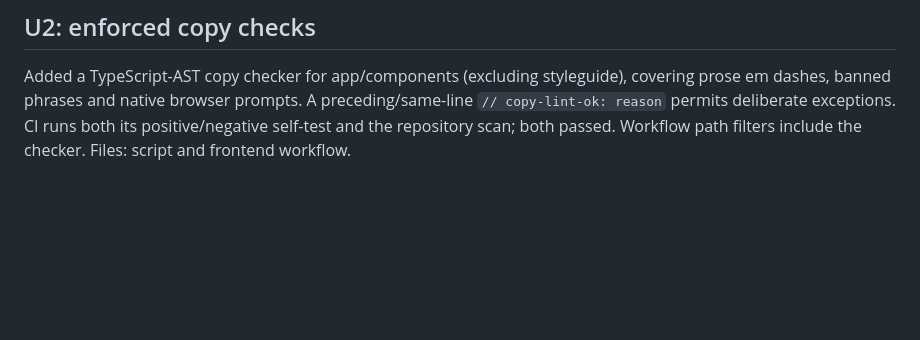
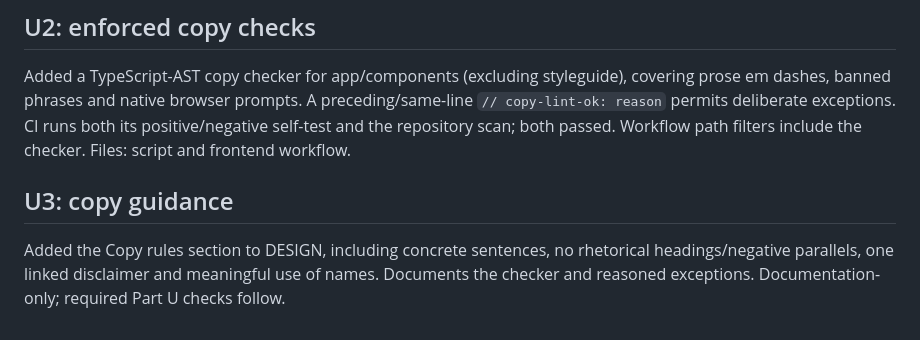
Before and after one commit to truffleloaf/SDC-Hack, a Markdown page: docs/briefs-2-3-report.md, the part around the change. Drawn GitHub-style; blank space fills up the shorter version.

```diff
--- a/docs/briefs-2-3-report.md
+++ b/docs/briefs-2-3-report.md
@@ -79,3 +79,7 @@ DESIGN now explicitly limits motion to state changes, attention and data, with r
 ## U2: enforced copy checks
 
 Added a TypeScript-AST copy checker for app/components (excluding styleguide), covering prose em dashes, banned phrases and native browser prompts. A preceding/same-line `// copy-lint-ok: reason` permits deliberate exceptions. CI runs both its positive/negative self-test and the repository scan; both passed. Workflow path filters include the checker. Files: script and frontend workflow.
+
+## U3: copy guidance
+
+Added the Copy rules section to DESIGN, including concrete sentences, no rhetorical headings/negative parallels, one linked disclaimer and meaningful use of names. Documents the checker and reasoned exceptions. Documentation-only; required Part U checks follow.
```
Also changed, not shown: pivott-web-application-design/DESIGN.md (+6 -0 lines).
